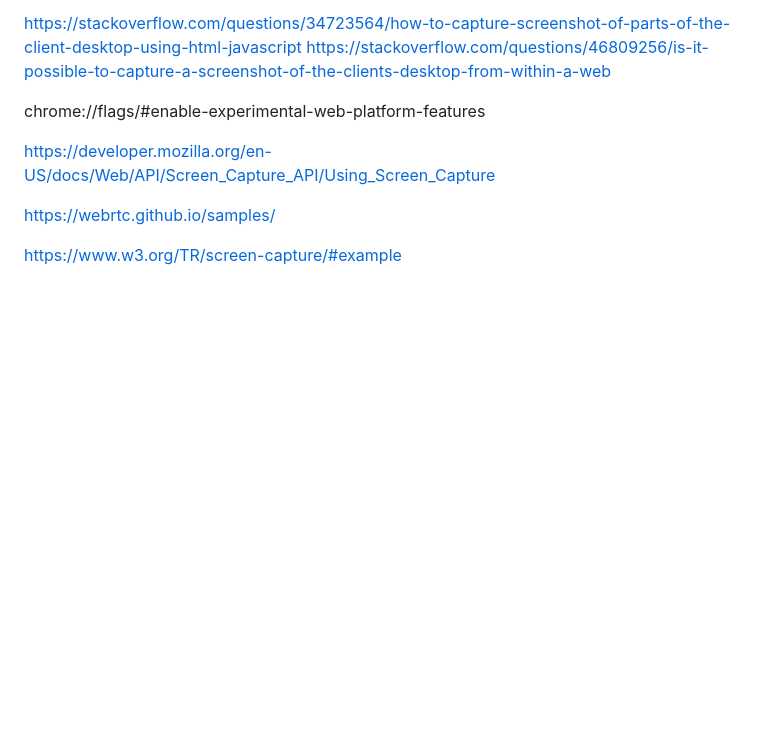
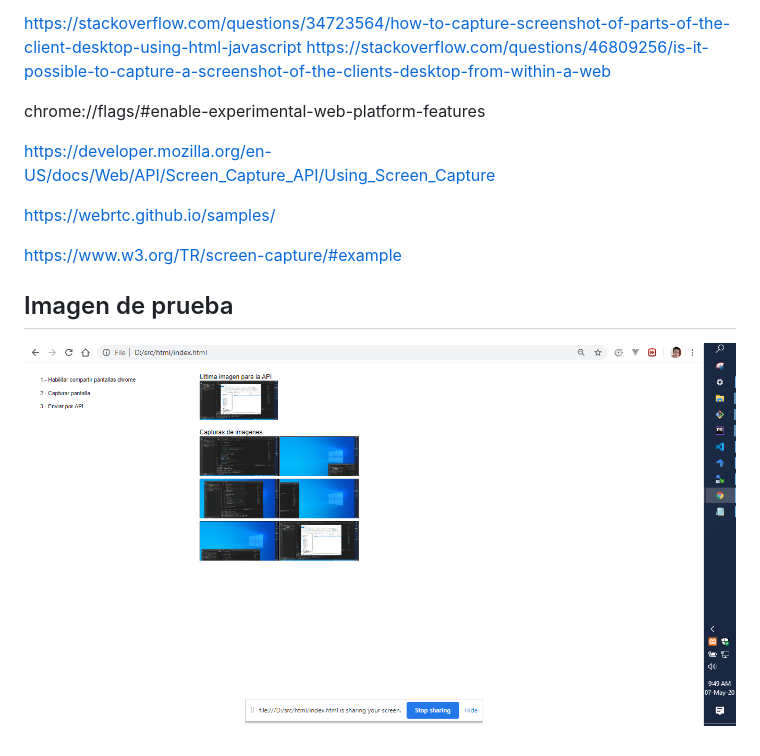
Before and after one commit to acqrdeveloper/html-webrtc-multiconnection, a Markdown page: readme.md, the part around the change. Drawn GitHub-style; pictures changed too: test.png (added); blank space fills up the shorter version.

Commit message:
Prueba de secuencia para lograr la captura y subida de una imagen con webRTC

```diff
--- a/readme.md
+++ b/readme.md
@@ -17,3 +17,6 @@ https://developer.mozilla.org/en-US/docs/Web/API/Screen_Capture_API/Using_Screen
 https://webrtc.github.io/samples/
 
 https://www.w3.org/TR/screen-capture/#example
+
+## Imagen de prueba
+![Alt text](test.png?raw=true "Title")
```
Also changed, not shown: 1 other file.
